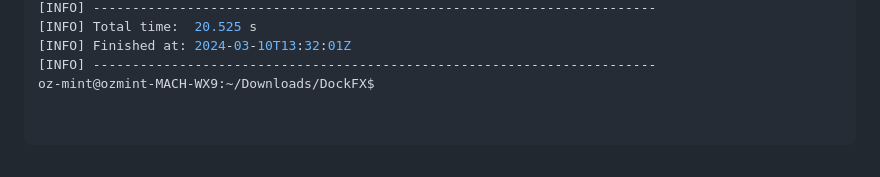
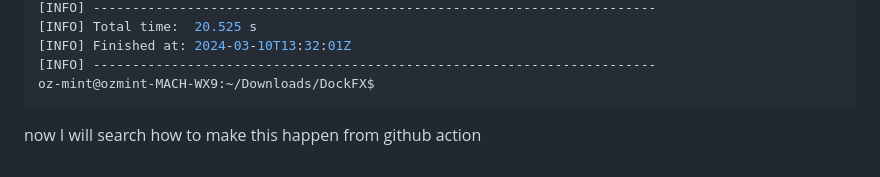
Before and after one commit to ozkanpakdil/ozkanpakdil.github.io, a Markdown page: my_collections/_posts/2024-03-10-publis-central-maven.markdown, the part around the change. Rendered like a GitHub page.

````diff
--- a/my_collections/_posts/2024-03-10-publis-central-maven.markdown
+++ b/my_collections/_posts/2024-03-10-publis-central-maven.markdown
@@ -396,6 +396,5 @@ oz-mint@ozmint-MACH-WX9:~/Downloads/DockFX$ mvn clean deploy
 [INFO] Finished at: 2024-03-10T13:32:01Z
 [INFO] ------------------------------------------------------------------------
 oz-mint@ozmint-MACH-WX9:~/Downloads/DockFX$
-
-
 ```
+now I will search how to make this happen from github action
````
